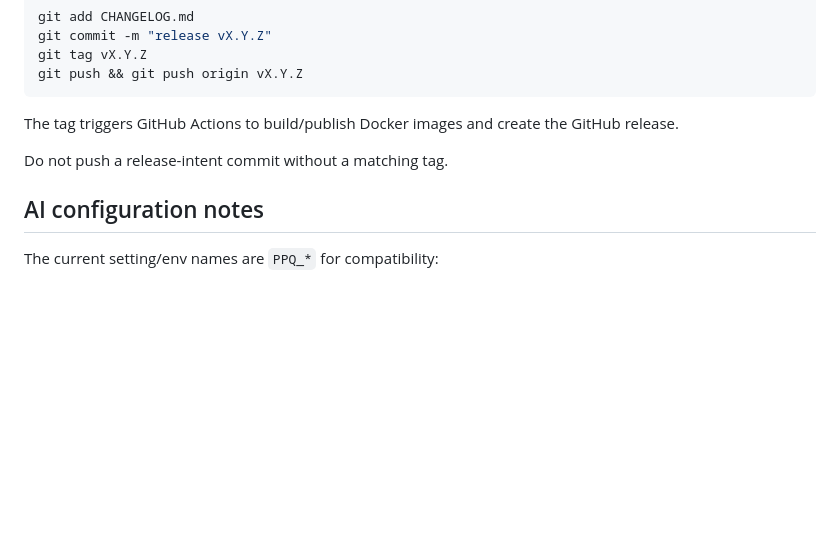
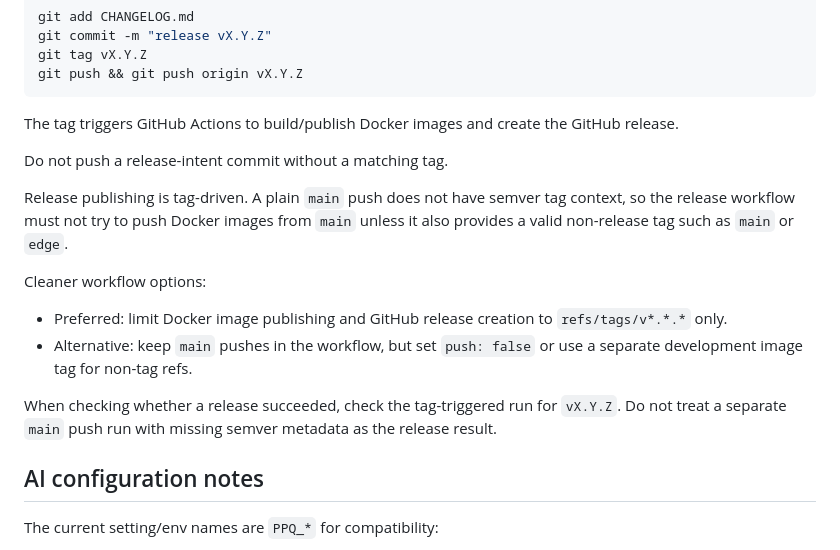
Before and after one commit to sette7blo/feedme, a Markdown page: DEV.md, the part around the change. Drawn GitHub-style; blank space fills up the shorter version.

Commit message:
docs: clarify release workflow tag behavior

```diff
--- a/DEV.md
+++ b/DEV.md
@@ -84,6 +84,21 @@ The tag triggers GitHub Actions to build/publish Docker images and create the Gi
 
 Do not push a release-intent commit without a matching tag.
 
+Release publishing is tag-driven. A plain `main` push does not have semver tag
+context, so the release workflow must not try to push Docker images from `main`
+unless it also provides a valid non-release tag such as `main` or `edge`.
+
+Cleaner workflow options:
+
+- Preferred: limit Docker image publishing and GitHub release creation to
+  `refs/tags/v*.*.*` only.
+- Alternative: keep `main` pushes in the workflow, but set `push: false` or use
+  a separate development image tag for non-tag refs.
+
+When checking whether a release succeeded, check the tag-triggered run for
+`vX.Y.Z`. Do not treat a separate `main` push run with missing semver metadata
+as the release result.
+
 ## AI configuration notes
 
 The current setting/env names are `PPQ_*` for compatibility:
```
